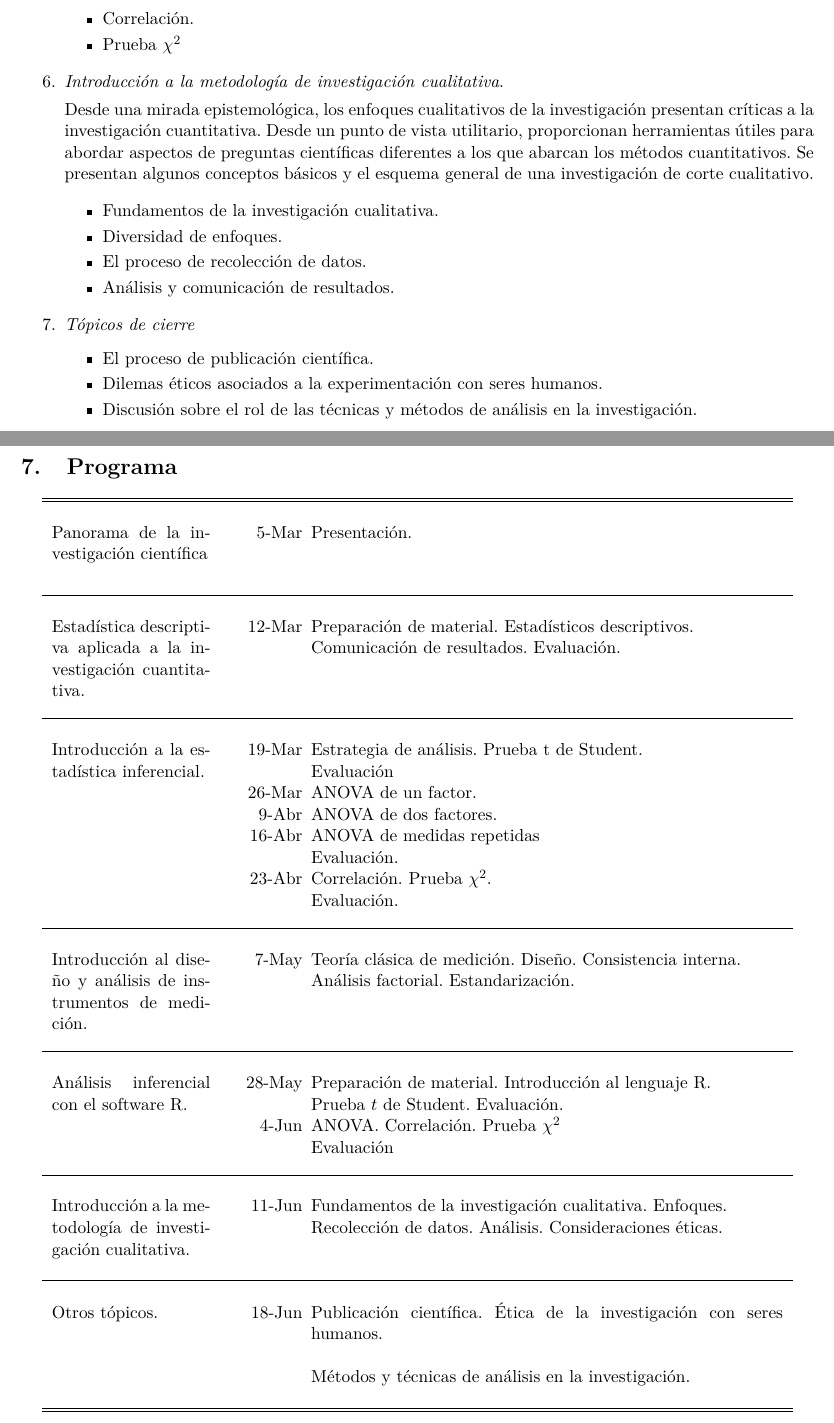
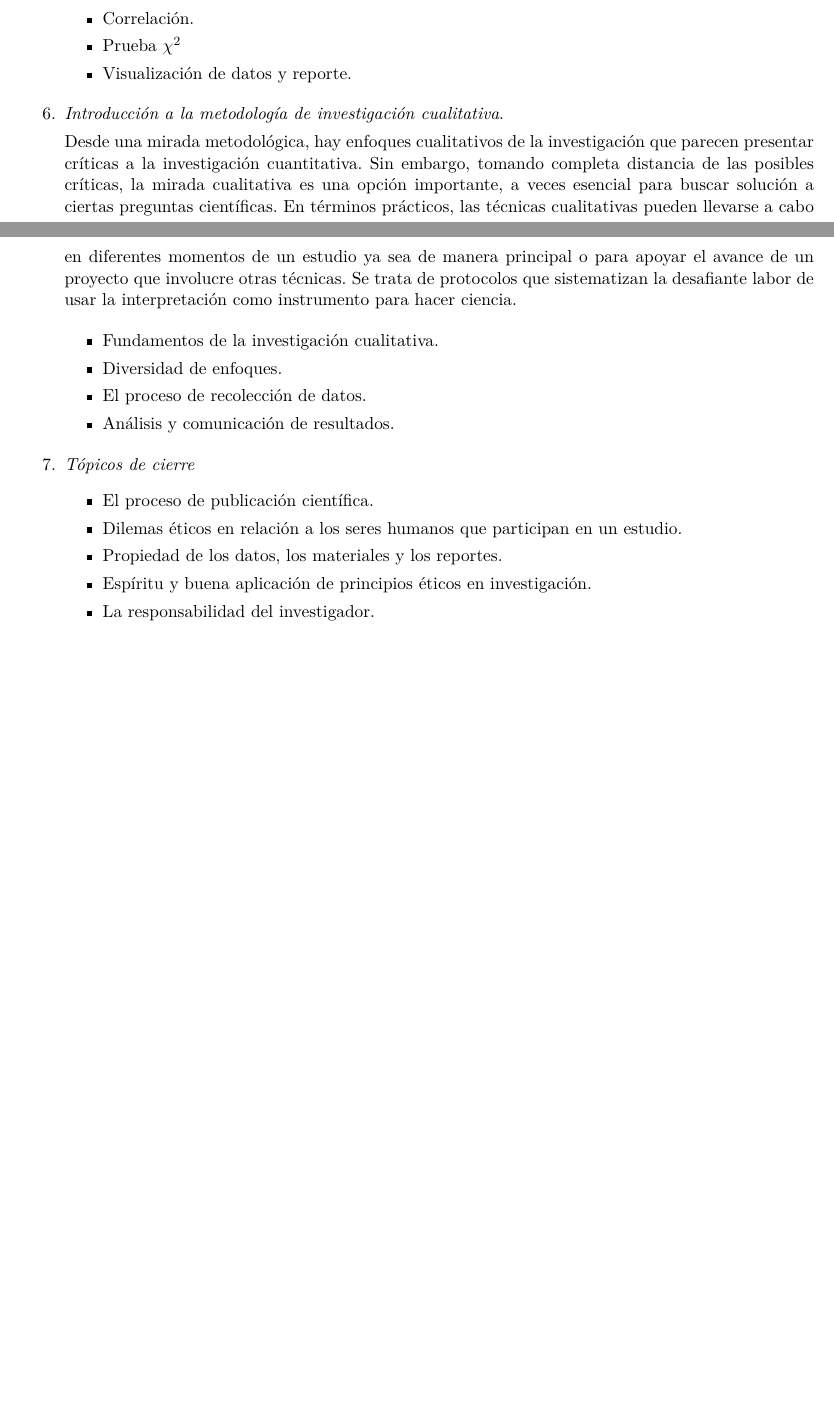
Before and after one commit to estebanhurtado/LET3106, a LaTeX document (Programa/programa.tex): two parts of pages 2 and 4 of 4 before the commit and two parts of pages 2 and 3 of 3 after it, joined at a grey line, cut so that both start at the same text, the shorter picture padded with empty space. Compiled offline with pdfLaTeX.

Commit message:
Changes for 2016

```diff
--- a/Programa/programa.tex
+++ b/Programa/programa.tex
@@ -86,26 +89,29 @@ El software R, gratuito y libre, es una de las herramientas m\'as potentes utili
     \item Prueba $t$ de Student.
     \item ANOVA.
-    \item Correlaci\'on.
+    \item Correlación.
     \item Prueba $\chi^2$
+    \item Visualización de datos y reporte.
   \end{itemize}
 
 
-  \item \emph{Introducci\'on a la metodolog\'ia de investigaci\'on cualitativa}.
+  \item \emph{Introducción a la metodología de investigación cualitativa}.
 
-    Desde una mirada epistemol\'ogica, los enfoques cualitativos de la investigaci\'on presentan cr\'iticas a la investigaci\'on cuantitativa. Desde un punto de vista utilitario, proporcionan herramientas \'utiles para abordar aspectos de preguntas cient\'ificas diferentes a los que abarcan los m\'etodos cuantitativos. Se presentan algunos conceptos b\'asicos y el esquema general de una investigaci\'on de corte cualitativo.
+    Desde una mirada metodológica, hay enfoques cualitativos de la investigación que parecen presentar críticas a la investigación cuantitativa. Sin embargo, tomando completa distancia de las posibles críticas, la mirada cualitativa es una opción importante, a veces esencial para buscar solución a ciertas preguntas científicas. En términos prácticos, las técnicas cualitativas pueden llevarse a cabo en diferentes momentos de un estudio ya sea de manera principal o para apoyar el avance de un proyecto que involucre otras técnicas. Se trata de protocolos que sistematizan la desafiante labor de usar la interpretación como instrumento para hacer ciencia.
 
   \begin{itemize}
-    \item Fundamentos de la investigaci\'on cualitativa.
+    \item Fundamentos de la investigación cualitativa.
     \item Diversidad de enfoques.
-    \item El proceso de recolecci\'on de datos.
-    \item An\'alisis y comunicaci\'on de resultados.
+    \item El proceso de recolección de datos.
+    \item Análisis y comunicación de resultados.
   \end{itemize}
 
-  \item \emph{T\'opicos de cierre}
+  \item \emph{Tópicos de cierre}
   \begin{itemize}
-    \item El proceso de publicaci\'on cient\'ifica.
-    \item Dilemas \'eticos asociados a la experimentaci\'on con seres humanos.
-    \item Discusi\'on sobre el rol de las t\'ecnicas y m\'etodos de an\'alisis en la investigaci\'on.
+    \item El proceso de publicación científica.
+    \item Dilemas éticos en relación a los seres humanos que participan en un estudio.
+    \item Propiedad de los datos, los materiales y los reportes.
+    \item Espíritu y buena aplicación de principios éticos en investigación.
+    \item La responsabilidad del investigador.
   \end{itemize}
 \end{enumerate}
 
@@ -138,48 +144,5 @@ Verzani, J. (2005). Using R for introductory statistics. Boca Raton: Chapman \&
 
 }
 
-\section{Programa}
-
-\begin{center}
-\begin{tabular}{l@{\hskip 0.5in}l}
-\hline
-\hline \\
-\chapBegin Panorama de la investigaci\'on cient\'ifica \chapEnd & \contBegin
-	\item[5-Mar] Presentaci\'on.
-	\contEnd \hline \\
-\chapBegin Estad\'istica descriptiva aplicada a la investigación cuantitativa. \chapEnd &  \contBegin
-	\item[12-Mar] Preparaci\'on de material. Estadísticos descriptivos.
-	\item [] Comunicaci\'on de resultados. Evaluaci\'on.
-	\contEnd \hline \\
-\chapBegin Introducción a la estadística inferencial. \chapEnd & \contBegin
-	\item[19-Mar] Estrategia de an\'alisis. Prueba t de Student.
-	\item[] Evaluaci\'on
-	\item[26-Mar] ANOVA de un factor.
-	\item[9-Abr] ANOVA de dos factores.
-	\item[16-Abr] ANOVA  de medidas repetidas
-	\item[] Evaluación.
-	\item[23-Abr]Correlación. Prueba $\chi^2$.
-	\item[] Evaluación.
-	\contEnd \hline \\
-\chapBegin Introducción al diseño y análisis de instrumentos de medici\'on. \chapEnd & \contBegin
-	\item[7-May] Teoría clásica de medici\'on. Dise\~no. Consistencia interna.
-	\item[] Análisis factorial. Estandarizaci\'on.
-	\contEnd \hline \\
-\chapBegin An\'alisis inferencial con el software R. \chapEnd & \contBegin
-	\item[28-May] Preparaci\'on de material. Introducci\'on al lenguaje R.
-	\item[] Prueba $t$ de Student. Evaluaci\'on.
-	\item[4-Jun] ANOVA. Correlaci\'on. Prueba $\chi^2$
-	\item[] Evaluaci\'on
-	\contEnd \hline \\
-\chapBegin Introducción a la metodología de investigación cualitativa. \chapEnd & \contBegin
-	\item[11-Jun] Fundamentos de la investigación cualitativa. Enfoques.
-	\item[] Recolecci\'on de datos. An\'alisis. Consideraciones \'eticas.
-	\contEnd \hline \\
-\chapBegin Otros tópicos. \chapEnd & \contBegin
-	\item[18-Jun] Publicación científica. \'Etica de la investigación con seres humanos.\\
-	\item[] M\'etodos y t\'ecnicas de an\'alisis en la investigaci\'on.
-	\contEnd \hline \hline \\
-\end{tabular}
-\end{center}
 
 \end{document}
```
Also changed, not shown: Programa/programa.pdf (added), Programa/programa.tex (57 more changed lines), 3 other files.
